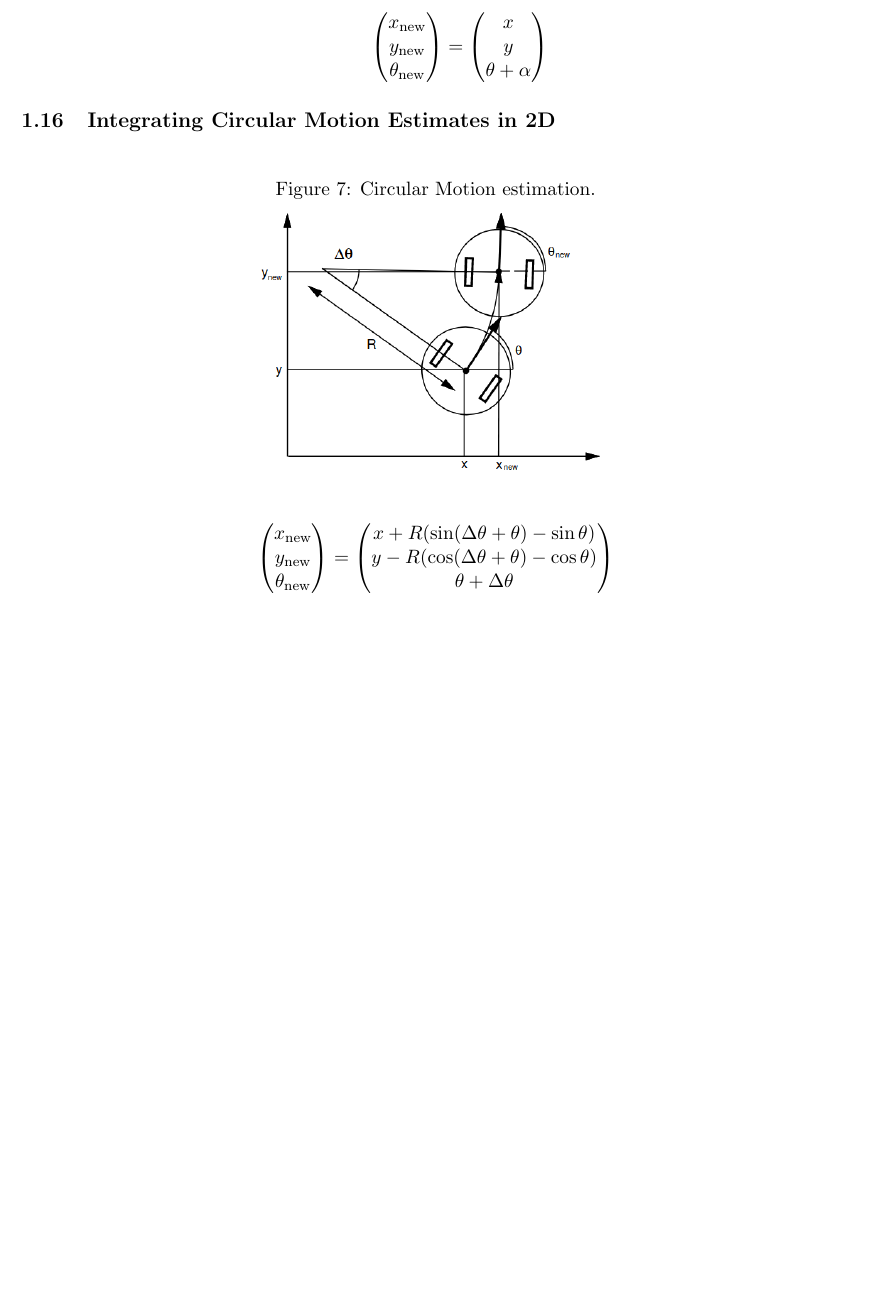
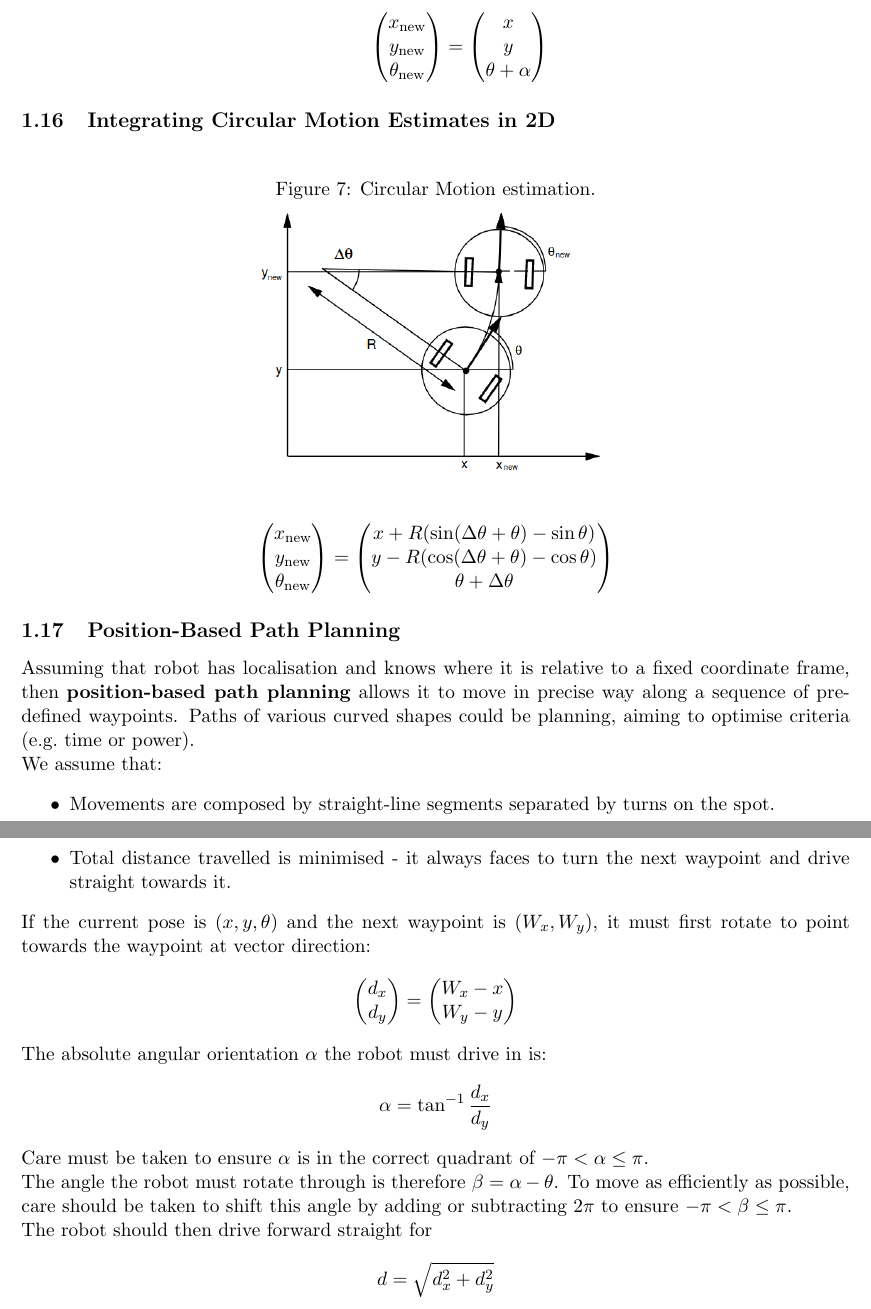
Before and after one commit to cheukwing/mc3-notes, a LaTeX document (robotics/robotics.tex): part of page 7 of 7 before the commit and two parts of pages 7 and 8 of 8 after it, the two joined at a grey line, cut so that both start at the same text, the shorter picture padded with empty space. Compiled offline with pdfLaTeX.

Commit message:
Complete first robotics lecture noteS

```diff
--- a/robotics/robotics.tex
+++ b/robotics/robotics.tex
@@ -312,5 +312,41 @@ Consider a robot which either drives ahead or turns on the spot:
   \end{pmatrix}
 \]
 
+\subsection{Position-Based Path Planning}
+Assuming that robot has localisation and knows where it is relative to a fixed coordinate frame, then \textbf{position-based path planning} allows it to move in precise way along a sequence of pre-defined waypoints.
+Paths of various curved shapes could be planning, aiming to optimise criteria (e.g.\ time or power).
+
+We assume that:
+\begin{itemize}
+  \item Movements are composed by straight-line segments separated by turns on the spot.
+  \item Total distance travelled is minimised - it always faces to turn the next waypoint and drive straight towards it.
+\end{itemize}
+
+If the current pose is $(x, y, \theta)$ and the next waypoint is $(W_x, W_y)$, it must first rotate to point towards the waypoint at vector direction:
+\[
+  \begin{pmatrix}
+    d_x \\
+    d_y
+  \end{pmatrix}
+  =
+  \begin{pmatrix}
+    W_x - x \\
+    W_y - y
+  \end{pmatrix}
+\]
+The absolute angular orientation $\alpha$ the robot must drive in is:
+\[
+  \alpha = \tan^{-1} \frac{d_x}{d_y}
+\]
+
+Care must be taken to ensure $\alpha$ is in the correct quadrant of $-\pi < \alpha \leq \pi$.
+
+The angle the robot must rotate through is therefore $\beta = \alpha - \theta$.
+To move as efficiently as possible, care should be taken to shift this angle by adding or subtracting $2\pi$ to ensure $-\pi < \beta \leq \pi$.
+
+The robot should then drive forward straight for
+\[
+  d = \sqrt{d_x^2 + d_y^2}
+\]
 
 \end{document}
```
